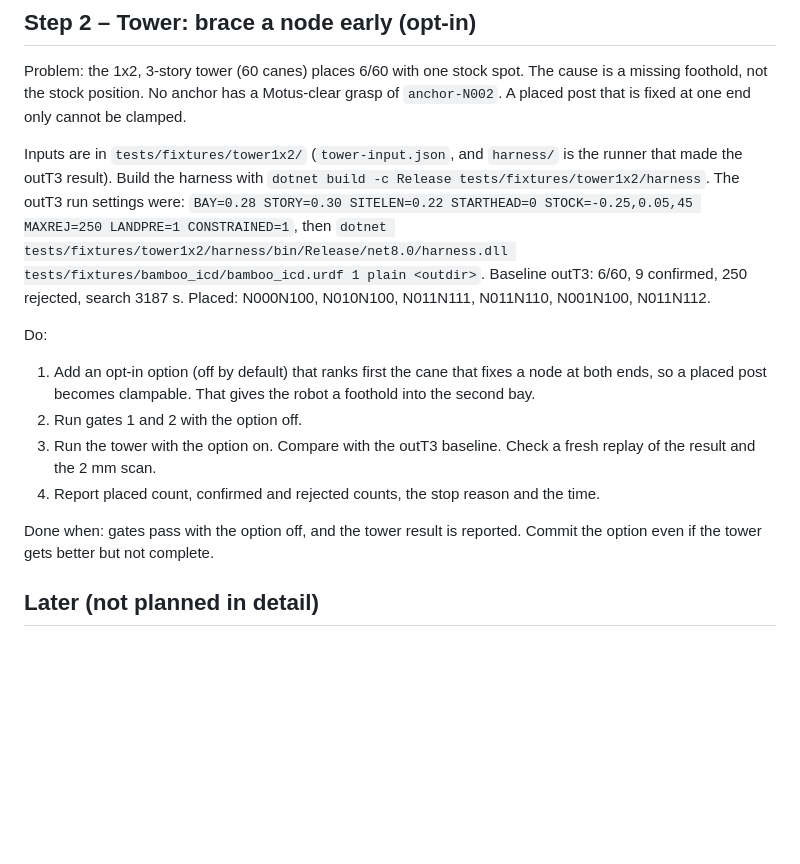
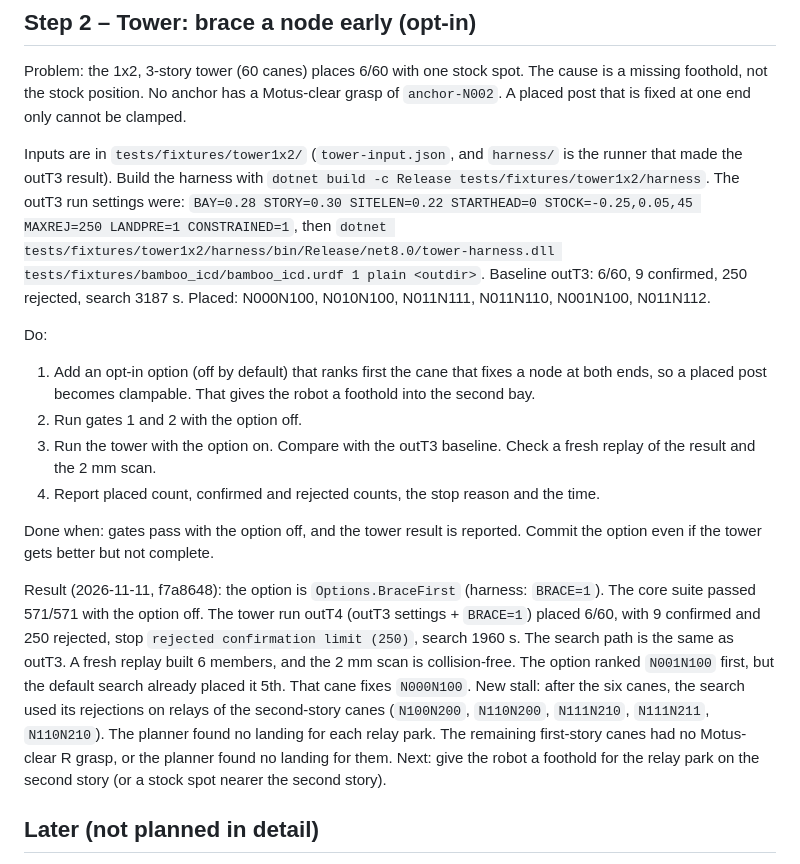
Before and after one commit to lasaths/Motus.NET, a Markdown page: docs/next-steps-plan.md, the part around the change. Rendered like a GitHub page; blank space fills up the shorter version.

Commit message:
Docs: tower BraceFirst result (outT4 6/60, same path as outT3; new stall: second-story relay parks); fix harness dll name

```diff
--- a/docs/next-steps-plan.md
+++ b/docs/next-steps-plan.md
@@ -46,7 +46,7 @@ Problem: the 1x2, 3-story tower (60 canes) places 6/60 with one stock spot. The
 
 Inputs are in `tests/fixtures/tower1x2/` (`tower-input.json`, and `harness/` is the runner that made the outT3 result). Build the harness with `dotnet build -c Release tests/fixtures/tower1x2/harness`. The outT3 run settings were:
 `BAY=0.28 STORY=0.30 SITELEN=0.22 STARTHEAD=0 STOCK=-0.25,0.05,45 MAXREJ=250 LANDPRE=1 CONSTRAINED=1`, then
-`dotnet tests/fixtures/tower1x2/harness/bin/Release/net8.0/harness.dll tests/fixtures/bamboo_icd/bamboo_icd.urdf 1 plain <outdir>`.
+`dotnet tests/fixtures/tower1x2/harness/bin/Release/net8.0/tower-harness.dll tests/fixtures/bamboo_icd/bamboo_icd.urdf 1 plain <outdir>`.
 Baseline outT3: 6/60, 9 confirmed, 250 rejected, search 3187 s. Placed: N000N100, N010N100, N011N111, N011N110, N001N100, N011N112.
 
 Do:
@@ -57,6 +57,15 @@ Do:
 
 Done when: gates pass with the option off, and the tower result is reported. Commit the option even if the tower gets better but not complete.
 
+Result (2026-11-11, f7a8648): the option is `Options.BraceFirst` (harness: `BRACE=1`). The core suite passed 571/571 with the option off.
+The tower run outT4 (outT3 settings + `BRACE=1`) placed 6/60, with 9 confirmed and 250 rejected, stop `rejected confirmation limit (250)`, search 1960 s.
+The search path is the same as outT3. A fresh replay built 6 members, and the 2 mm scan is collision-free.
+The option ranked `N001N100` first, but the default search already placed it 5th. That cane fixes `N000N100`.
+New stall: after the six canes, the search used its rejections on relays of the second-story canes
+(`N100N200`, `N110N200`, `N111N210`, `N111N211`, `N110N210`). The planner found no landing for each relay park.
+The remaining first-story canes had no Motus-clear R grasp, or the planner found no landing for them.
+Next: give the robot a foothold for the relay park on the second story (or a stock spot nearer the second story).
+
 ## Later (not planned in detail)
 
 - Tower story 3: relays, or a stock height for each stock spot.
```
Also changed, not shown: docs/roadmap.md (+2 -1 lines).
